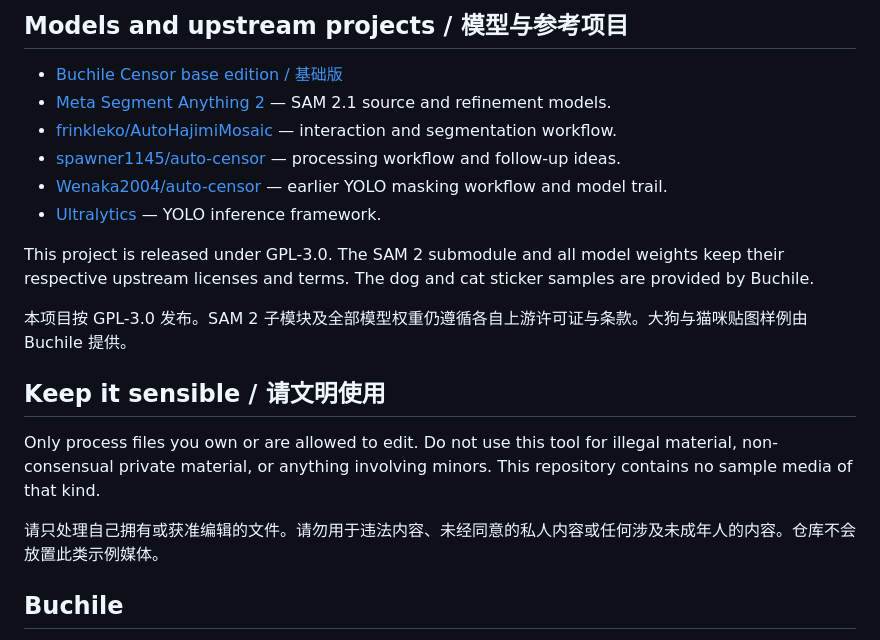
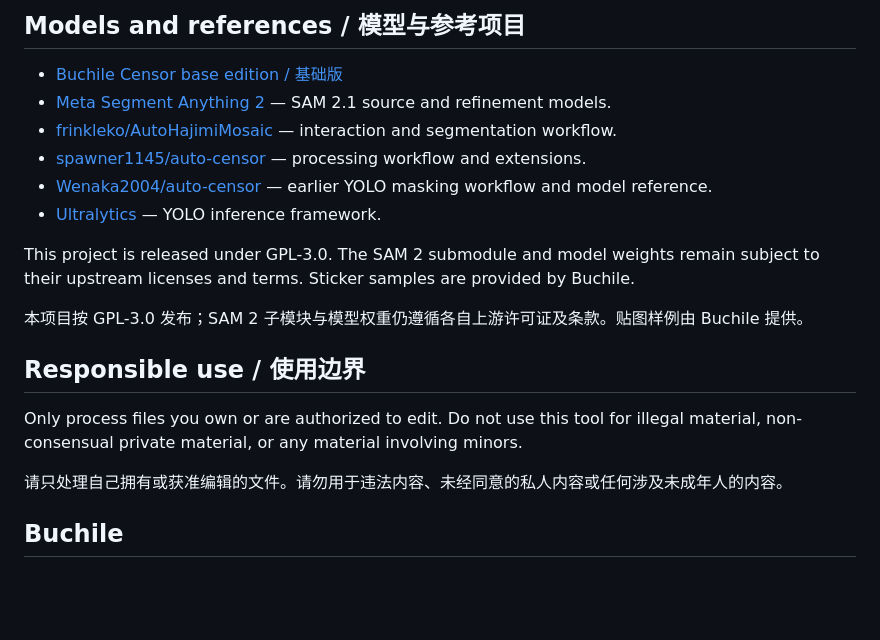
Before and after one commit to Buchile67/buchile-censor-vanguard-beta, a Markdown page: README.md, the part around one of its changes. Drawn GitHub-style; blank space fills up the shorter version.

```diff
--- a/README.md
+++ b/README.md
@@ -66,22 +62,22 @@ Place the models listed in [`models/README.md`](models/README.md) and [`checkpoi
 
-## Models and upstream projects / 模型与参考项目
+## Models and references / 模型与参考项目
 
 - [Buchile Censor base edition / 基础版](https://github.com/themedark23-oss/buchile-censor)
 - [Meta Segment Anything 2](https://github.com/facebookresearch/sam2) — SAM 2.1 source and refinement models.
 - [frinkleko/AutoHajimiMosaic](https://github.com/frinkleko/AutoHajimiMosaic) — interaction and segmentation workflow.
-- [spawner1145/auto-censor](https://github.com/spawner1145/auto-censor) — processing workflow and follow-up ideas.
-- [Wenaka2004/auto-censor](https://github.com/Wenaka2004/auto-censor) — earlier YOLO masking workflow and model trail.
+- [spawner1145/auto-censor](https://github.com/spawner1145/auto-censor) — processing workflow and extensions.
+- [Wenaka2004/auto-censor](https://github.com/Wenaka2004/auto-censor) — earlier YOLO masking workflow and model reference.
 - [Ultralytics](https://github.com/ultralytics/ultralytics) — YOLO inference framework.
 
-This project is released under GPL-3.0. The SAM 2 submodule and all model weights keep their respective upstream licenses and terms. The dog and cat sticker samples are provided by Buchile.
+This project is released under GPL-3.0. The SAM 2 submodule and model weights remain subject to their upstream licenses and terms. Sticker samples are provided by Buchile.
 
-本项目按 GPL-3.0 发布。SAM 2 子模块及全部模型权重仍遵循各自上游许可证与条款。大狗与猫咪贴图样例由 Buchile 提供。
+本项目按 GPL-3.0 发布；SAM 2 子模块与模型权重仍遵循各自上游许可证及条款。贴图样例由 Buchile 提供。
 
-## Keep it sensible / 请文明使用
+## Responsible use / 使用边界
 
-Only process files you own or are allowed to edit. Do not use this tool for illegal material, non-consensual private material, or anything involving minors. This repository contains no sample media of that kind.
+Only process files you own or are authorized to edit. Do not use this tool for illegal material, non-consensual private material, or any material involving minors.
 
-请只处理自己拥有或获准编辑的文件。请勿用于违法内容、未经同意的私人内容或任何涉及未成年人的内容。仓库不会放置此类示例媒体。
+请只处理自己拥有或获准编辑的文件。请勿用于违法内容、未经同意的私人内容或任何涉及未成年人的内容。
 
 ## Buchile
 
```
Also changed, not shown: other parts of README.md (+30 -34 lines).
